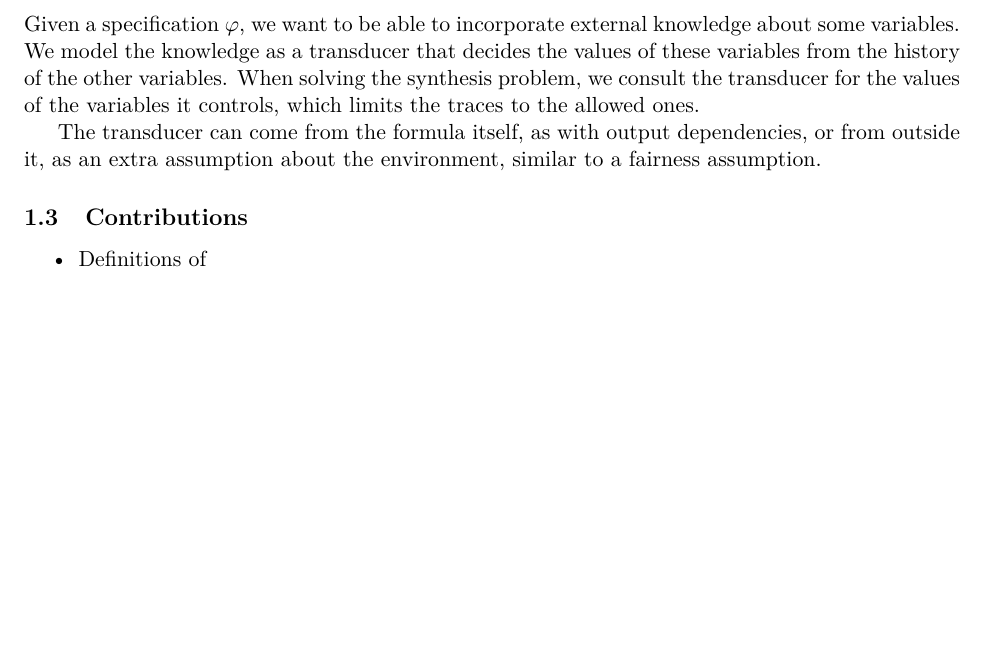
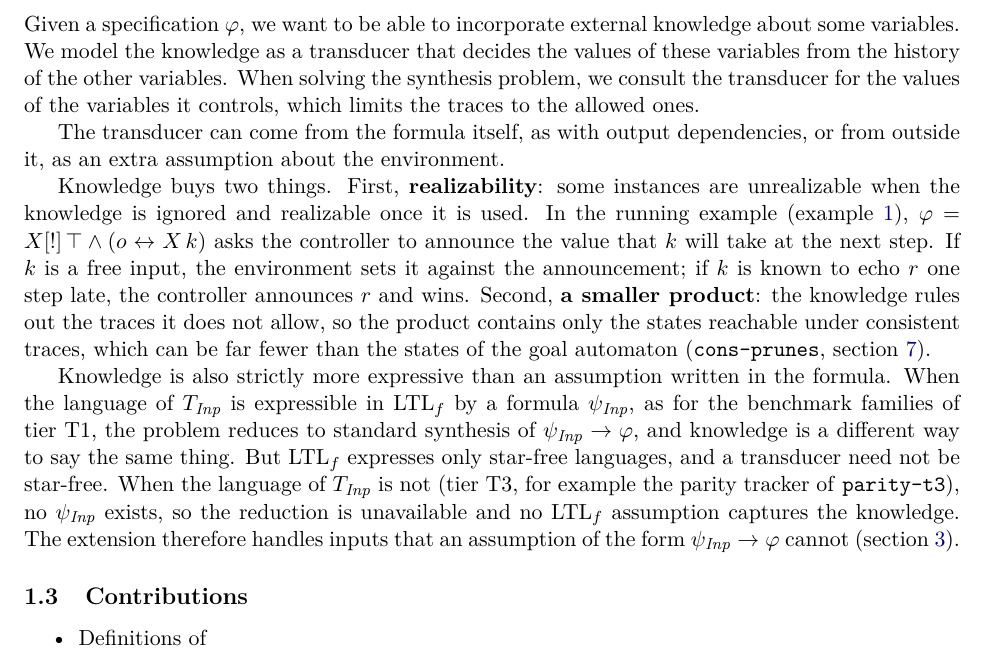
Before and after one commit to nadav-alon/ltlf-external-knowledge, a LaTeX paper (summary-paper/main.tex, which reads summary-paper/sections/01-introduction.tex): part of page 4 of 21, cut so that both start at the same text, the shorter picture padded with empty space. Compiled offline with pdfLaTeX.

Commit message:
Summary paper §1.2: state what knowledge buys and why it is strictly more expressive
Previews the running example and draws the T1 (reduces to psi -> phi) versus T3 (no psi exists) distinction.

Co-Authored-By: Claude Sonnet 5.5 <noreply@anthropic.com>

```diff
--- a/summary-paper/sections/01-introduction.tex
+++ b/summary-paper/sections/01-introduction.tex
@@ -23,7 +23,19 @@ Given a specification $\varphi$, we want to be able to incorporate external know
 We model the knowledge as a transducer that decides the values of these variables from the history of the other variables.
 When solving the synthesis problem, we consult the transducer for the values of the variables it controls, which limits the traces to the allowed ones.
 
-The transducer can come from the formula itself, as with output dependencies, or from outside it, as an extra assumption about the environment, similar to a fairness assumption.
+The transducer can come from the formula itself, as with output dependencies, or from outside it, as an extra assumption about the environment.
+
+Knowledge buys two things.
+First, \textbf{realizability}: some instances are unrealizable when the knowledge is ignored and realizable once it is used.
+In the running example (\cref{ex:running}), $\varphi = X[!]\,\top \wedge (o \leftrightarrow X\,k)$ asks the controller to announce the value that $k$ will take at the next step.
+If $k$ is a free input, the environment sets it against the announcement; if $k$ is known to echo $r$ one step late, the controller announces $r$ and wins.
+Second, \textbf{a smaller product}: the knowledge rules out the traces it does not allow, so the product contains only the states reachable under consistent traces, which can be far fewer than the states of the goal automaton (\texttt{cons-prunes}, \cref{sec:benchmarks}).
+
+Knowledge is also strictly more expressive than an assumption written in the formula.
+When the language of $\Tin$ is expressible in $\LTLf$ by a formula $\psiin$, as for the benchmark families of tier~T1, the problem reduces to standard synthesis of $\psiin \rightarrow \varphi$, and knowledge is a different way to say the same thing.
+But $\LTLf$ expresses only star-free languages, and a transducer need not be star-free.
+When the language of $\Tin$ is not (tier~T3, for example the parity tracker of \texttt{parity-t3}), no $\psiin$ exists, so the reduction is unavailable and no $\LTLf$ assumption captures the knowledge.
+The extension therefore handles inputs that an assumption of the form $\psiin \rightarrow \varphi$ cannot (\cref{sec:problem}).
 
 \subsection{Contributions}
 \guide{Bullet list. Problem formulation; the five methods (NFA product, DFA product, three
```
